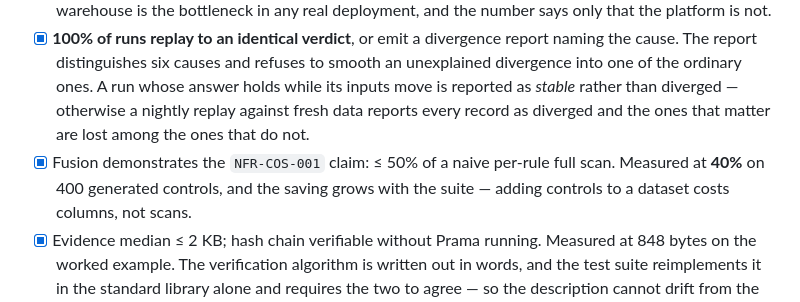
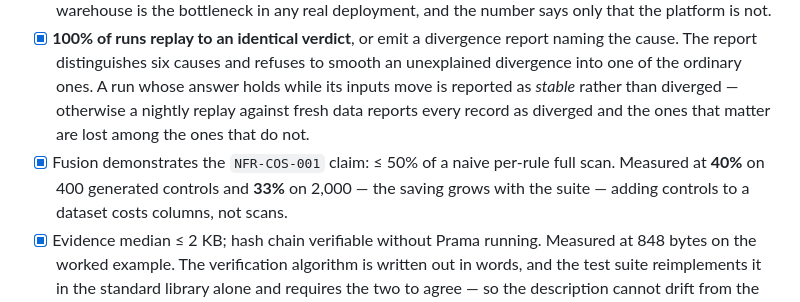
Before and after one commit to ajsinha/prama, a Markdown page: docs/19-implementation-roadmap.md, the part around the change. Rendered like a GitHub page.

Commit message:
Record the fusion saving at scale: 33% of a naive pass on 2,000 controls

```diff
--- a/docs/19-implementation-roadmap.md
+++ b/docs/19-implementation-roadmap.md
@@ -372,7 +372,7 @@ W5.13 OpenTelemetry and OpenLineage ✅ · W5.14 soak and chaos tests ✅.
       rather than diverged — otherwise a nightly replay against fresh data reports every record as
       diverged and the ones that matter are lost among the ones that do not.
 - [x] Fusion demonstrates the `NFR-COS-001` claim: ≤ 50% of a naive per-rule full scan. Measured at
-      **40%** on 400 generated controls, and the saving grows with the suite — adding controls to a
+      **40%** on 400 generated controls and **33%** on 2,000 — the saving grows with the suite — adding controls to a
       dataset costs columns, not scans.
 - [x] Evidence median ≤ 2 KB; hash chain verifiable without Prama running. Measured at 848 bytes on
       the worked example. The verification algorithm is written out in words, and the test suite
```
